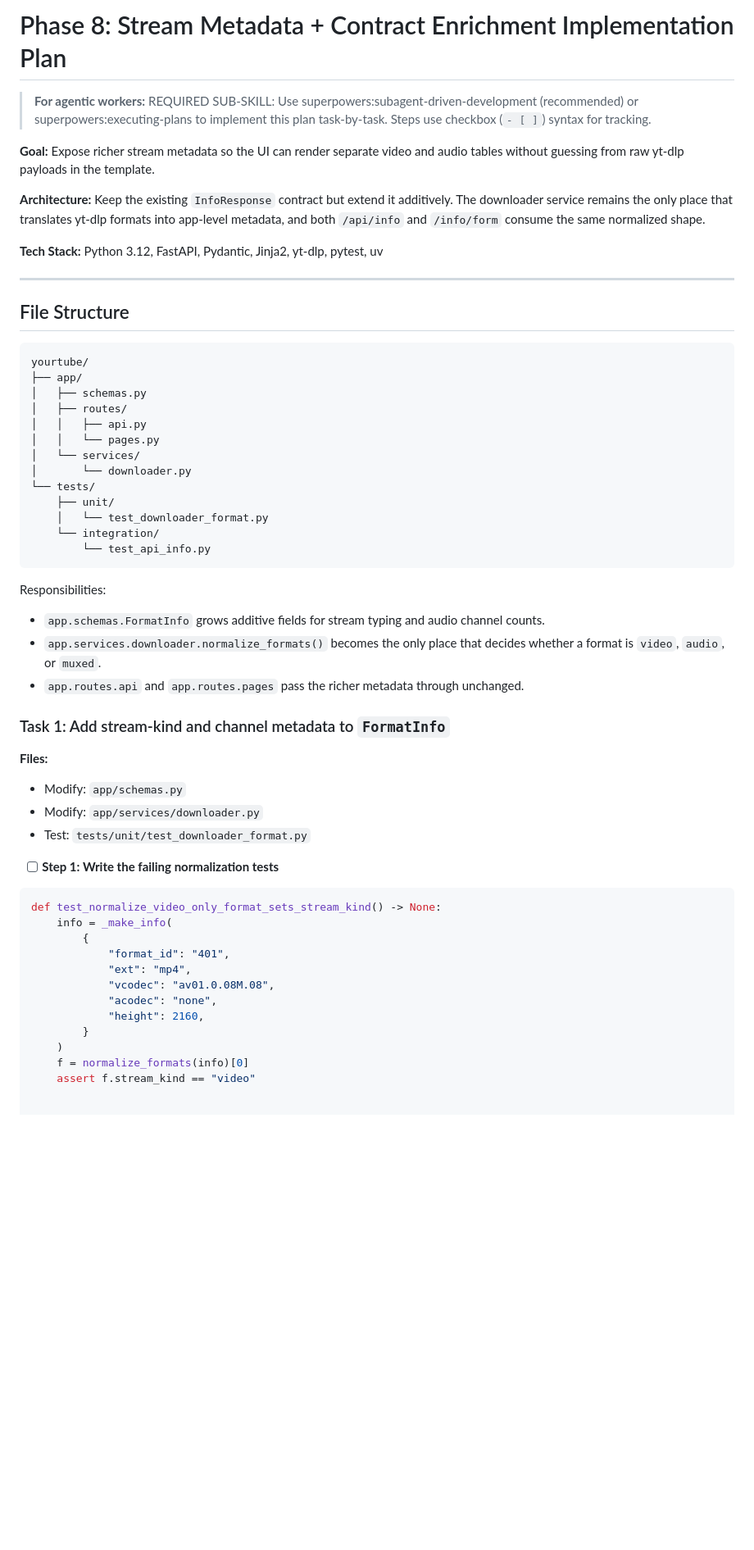
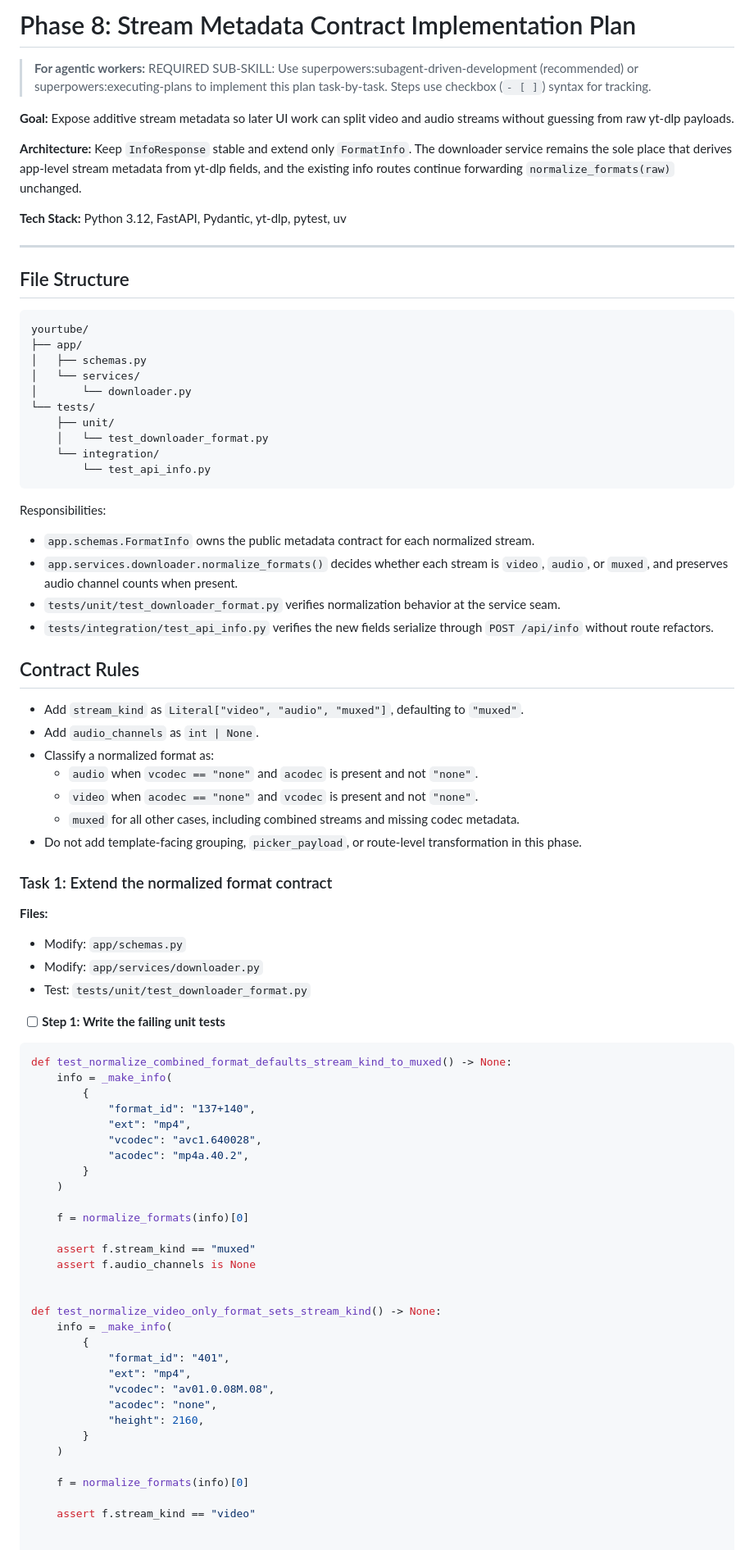
Before and after one commit to lanhhoang/yourtube, a Markdown page: plans/2026-06-12-yourtube-design-phase-8.md, the part around one of its changes. Shown at 82% size. Rendered like a GitHub page; blank space fills up the shorter version.

````diff
--- a/plans/2026-06-12-yourtube-design-phase-8.md
+++ b/plans/2026-06-12-yourtube-design-phase-8.md
@@ -1,24 +1,21 @@
-# Phase 8: Stream Metadata + Contract Enrichment Implementation Plan
+# Phase 8: Stream Metadata Contract Implementation Plan
 
 > **For agentic workers:** REQUIRED SUB-SKILL: Use superpowers:subagent-driven-development (recommended) or superpowers:executing-plans to implement this plan task-by-task. Steps use checkbox (`- [ ]`) syntax for tracking.
 
-**Goal:** Expose richer stream metadata so the UI can render separate video and audio tables without guessing from raw yt-dlp payloads in the template.
+**Goal:** Expose additive stream metadata so later UI work can split video and audio streams without guessing from raw yt-dlp payloads.
 
-**Architecture:** Keep the existing `InfoResponse` contract but extend it additively. The downloader service remains the only place that translates yt-dlp formats into app-level metadata, and both `/api/info` and `/info/form` consume the same normalized shape.
+**Architecture:** Keep `InfoResponse` stable and extend only `FormatInfo`. The downloader service remains the sole place that derives app-level stream metadata from yt-dlp fields, and the existing info routes continue forwarding `normalize_formats(raw)` unchanged.
 
-**Tech Stack:** Python 3.12, FastAPI, Pydantic, Jinja2, yt-dlp, pytest, uv
+**Tech Stack:** Python 3.12, FastAPI, Pydantic, yt-dlp, pytest, uv
 
 ---
 
 ## File Structure
 
-```
+```text
 yourtube/
 ├── app/
 │   ├── schemas.py
-│   ├── routes/
-│   │   ├── api.py
-│   │   └── pages.py
 │   └── services/
 │       └── downloader.py
 └── tests/
@@ -30,20 +27,47 @@ yourtube/
 
 Responsibilities:
 
-- `app.schemas.FormatInfo` grows additive fields for stream typing and audio channel counts.
-- `app.services.downloader.normalize_formats()` becomes the only place that decides whether a format is `video`, `audio`, or `muxed`.
-- `app.routes.api` and `app.routes.pages` pass the richer metadata through unchanged.
+- `app.schemas.FormatInfo` owns the public metadata contract for each normalized stream.
+- `app.services.downloader.normalize_formats()` decides whether each stream is `video`, `audio`, or `muxed`, and preserves audio channel counts when present.
+- `tests/unit/test_downloader_format.py` verifies normalization behavior at the service seam.
+- `tests/integration/test_api_info.py` verifies the new fields serialize through `POST /api/info` without route refactors.
 
-### Task 1: Add stream-kind and channel metadata to `FormatInfo`
+## Contract Rules
+
+- Add `stream_kind` as `Literal["video", "audio", "muxed"]`, defaulting to `"muxed"`.
+- Add `audio_channels` as `int | None`.
+- Classify a normalized format as:
+  - `audio` when `vcodec == "none"` and `acodec` is present and not `"none"`.
+  - `video` when `acodec == "none"` and `vcodec` is present and not `"none"`.
+  - `muxed` for all other cases, including combined streams and missing codec metadata.
+- Do not add template-facing grouping, `picker_payload`, or route-level transformation in this phase.
+
+### Task 1: Extend the normalized format contract
 
 **Files:**
 - Modify: `app/schemas.py`
 - Modify: `app/services/downloader.py`
 - Test: `tests/unit/test_downloader_format.py`
 
-- [ ] **Step 1: Write the failing normalization tests**
+- [ ] **Step 1: Write the failing unit tests**
 
 ```python
+def test_normalize_combined_format_defaults_stream_kind_to_muxed() -> None:
+    info = _make_info(
+        {
+            "format_id": "137+140",
+            "ext": "mp4",
+            "vcodec": "avc1.640028",
+            "acodec": "mp4a.40.2",
+        }
+    )
+
+    f = normalize_formats(info)[0]
+
+    assert f.stream_kind == "muxed"
+    assert f.audio_channels is None
+
+
 def test_normalize_video_only_format_sets_stream_kind() -> None:
     info = _make_info(
         {
@@ -54,7 +78,9 @@ def test_normalize_video_only_format_sets_stream_kind() -> None:
             "height": 2160,
         }
     )
+
     f = normalize_formats(info)[0]
+
     assert f.stream_kind == "video"
 
 
````
Also changed, not shown: other parts of plans/2026-06-12-yourtube-design-phase-8.md (+99 -38 lines), plans/2026-06-12-yourtube-design-phase-7-10.md (+4 -1 lines).
